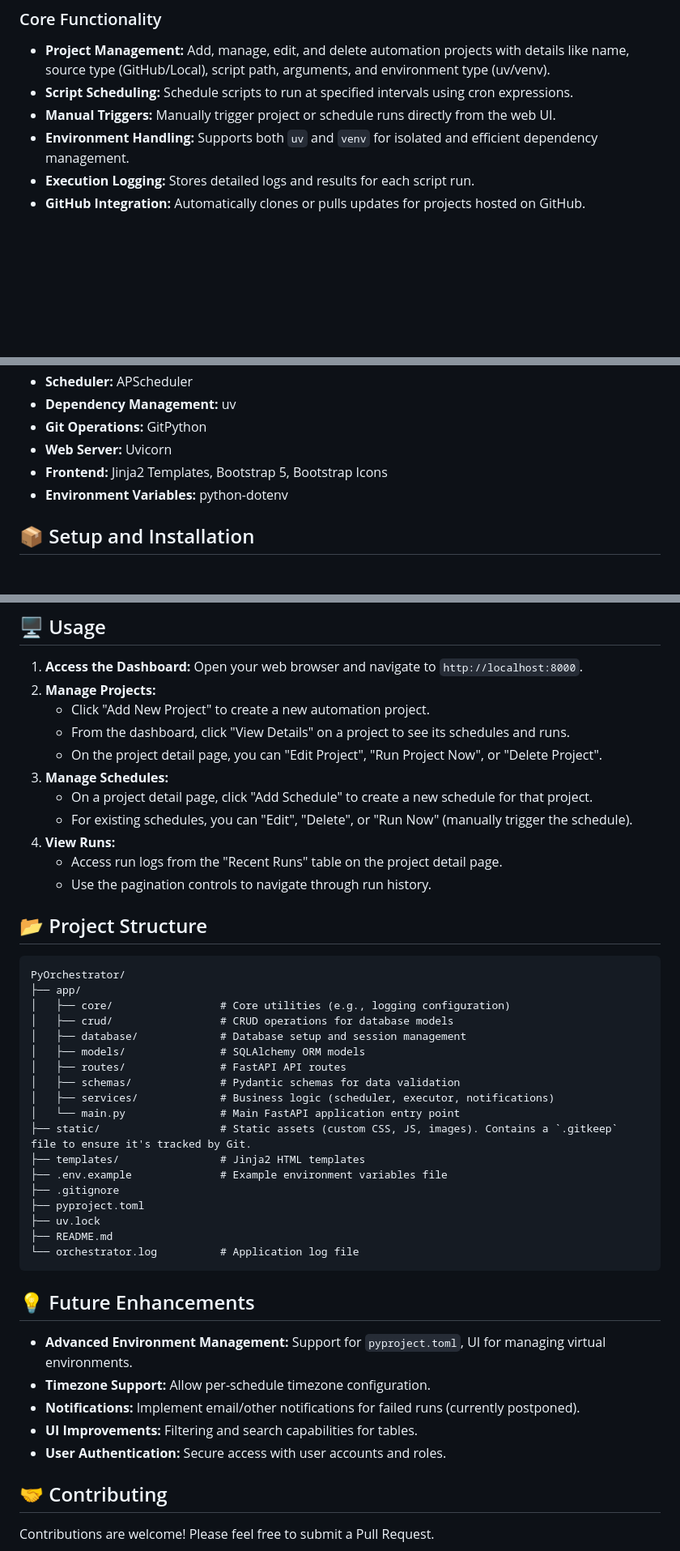
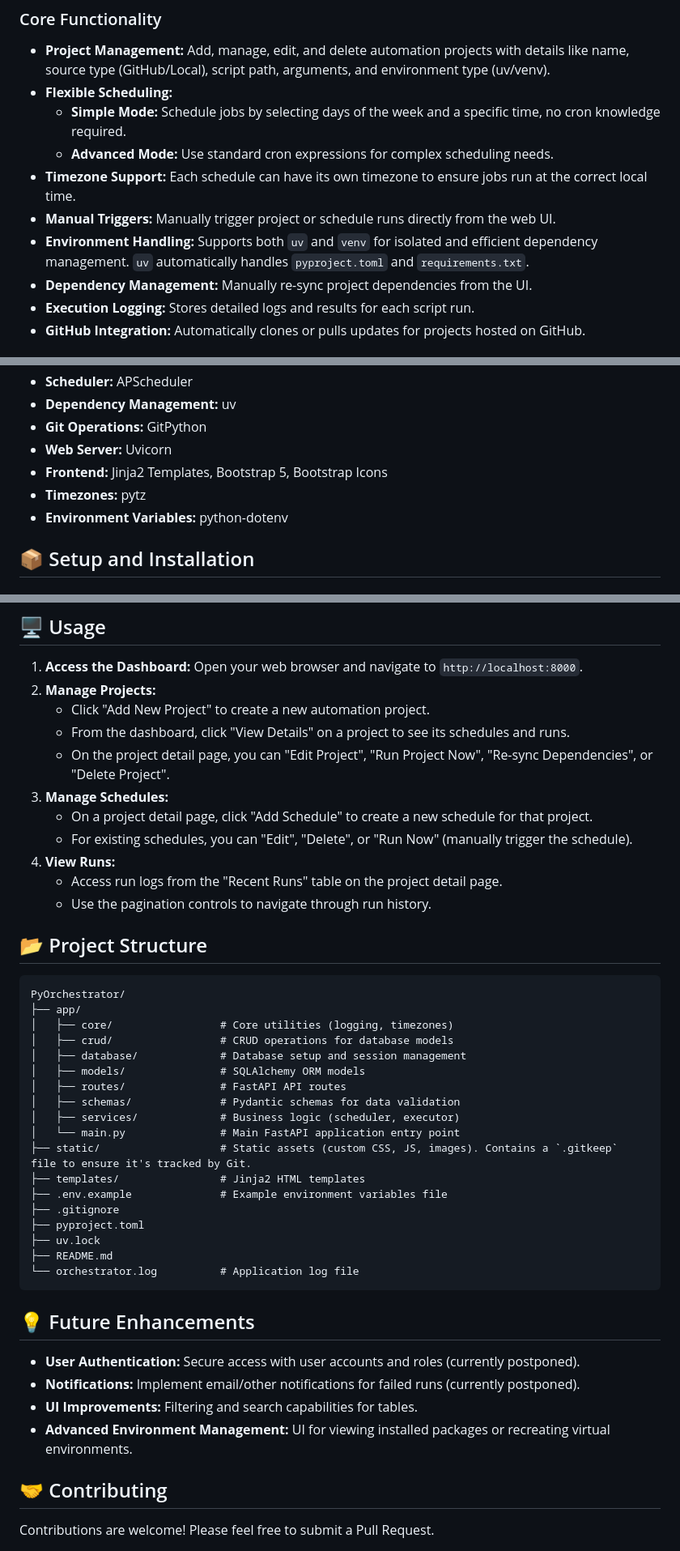
Before and after one commit to RPires27/PyOrchestrator, a Markdown page: README.md, 3 parts joined by grey strips. Shown at 81% size. GitHub-like rendering; blank space fills up the shorter version.

Commit message:
docs: update README with all implemented features

````diff
--- a/README.md
+++ b/README.md
@@ -7,9 +7,13 @@ A lightweight Python Orchestrator Web Tool designed to streamline and automate t
 ### Core Functionality
 
 - **Project Management:** Add, manage, edit, and delete automation projects with details like name, source type (GitHub/Local), script path, arguments, and environment type (uv/venv).
-- **Script Scheduling:** Schedule scripts to run at specified intervals using cron expressions.
+- **Flexible Scheduling:**
+    - **Simple Mode:** Schedule jobs by selecting days of the week and a specific time, no cron knowledge required.
+    - **Advanced Mode:** Use standard cron expressions for complex scheduling needs.
+- **Timezone Support:** Each schedule can have its own timezone to ensure jobs run at the correct local time.
 - **Manual Triggers:** Manually trigger project or schedule runs directly from the web UI.
-- **Environment Handling:** Supports both `uv` and `venv` for isolated and efficient dependency management.
+- **Environment Handling:** Supports both `uv` and `venv` for isolated and efficient dependency management. `uv` automatically handles `pyproject.toml` and `requirements.txt`.
+- **Dependency Management:** Manually re-sync project dependencies from the UI.
 - **Execution Logging:** Stores detailed logs and results for each script run.
 - **GitHub Integration:** Automatically clones or pulls updates for projects hosted on GitHub.
 
@@ -35,6 +39,7 @@ A lightweight Python Orchestrator Web Tool designed to streamline and automate t
 - **Git Operations:** GitPython
 - **Web Server:** Uvicorn
 - **Frontend:** Jinja2 Templates, Bootstrap 5, Bootstrap Icons
+- **Timezones:** pytz
 - **Environment Variables:** python-dotenv
 
 ## 📦 Setup and Installation
@@ -79,7 +84,7 @@ A lightweight Python Orchestrator Web Tool designed to streamline and automate t
 2.  **Manage Projects:**
     - Click "Add New Project" to create a new automation project.
     - From the dashboard, click "View Details" on a project to see its schedules and runs.
-    - On the project detail page, you can "Edit Project", "Run Project Now", or "Delete Project".
+    - On the project detail page, you can "Edit Project", "Run Project Now", "Re-sync Dependencies", or "Delete Project".
 3.  **Manage Schedules:**
     - On a project detail page, click "Add Schedule" to create a new schedule for that project.
     - For existing schedules, you can "Edit", "Delete", or "Run Now" (manually trigger the schedule).
@@ -92,13 +97,13 @@ A lightweight Python Orchestrator Web Tool designed to streamline and automate t
 ```
 PyOrchestrator/
 ├── app/
-│   ├── core/                 # Core utilities (e.g., logging configuration)
+│   ├── core/                 # Core utilities (logging, timezones)
 │   ├── crud/                 # CRUD operations for database models
 │   ├── database/             # Database setup and session management
 │   ├── models/               # SQLAlchemy ORM models
 │   ├── routes/               # FastAPI API routes
 │   ├── schemas/              # Pydantic schemas for data validation
-│   ├── services/             # Business logic (scheduler, executor, notifications)
+│   ├── services/             # Business logic (scheduler, executor)
 │   └── main.py               # Main FastAPI application entry point
 ├── static/                   # Static assets (custom CSS, JS, images). Contains a `.gitkeep` file to ensure it's tracked by Git.
 ├── templates/                # Jinja2 HTML templates
@@ -112,11 +117,10 @@ PyOrchestrator/
 
 ## 💡 Future Enhancements
 
-- **Advanced Environment Management:** Support for `pyproject.toml`, UI for managing virtual environments.
-- **Timezone Support:** Allow per-schedule timezone configuration.
+- **User Authentication:** Secure access with user accounts and roles (currently postponed).
 - **Notifications:** Implement email/other notifications for failed runs (currently postponed).
 - **UI Improvements:** Filtering and search capabilities for tables.
-- **User Authentication:** Secure access with user accounts and roles.
+- **Advanced Environment Management:** UI for viewing installed packages or recreating virtual environments.
 
 ## 🤝 Contributing
 
````
